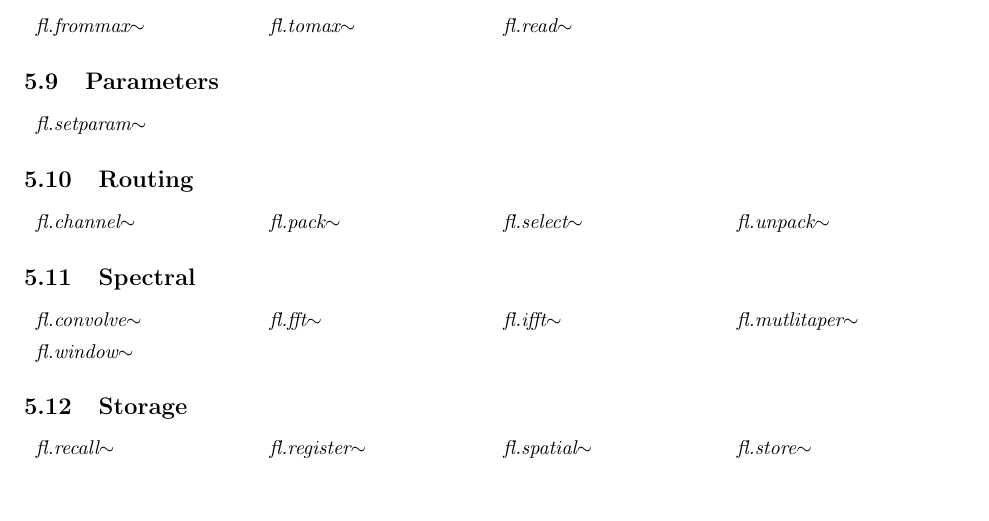
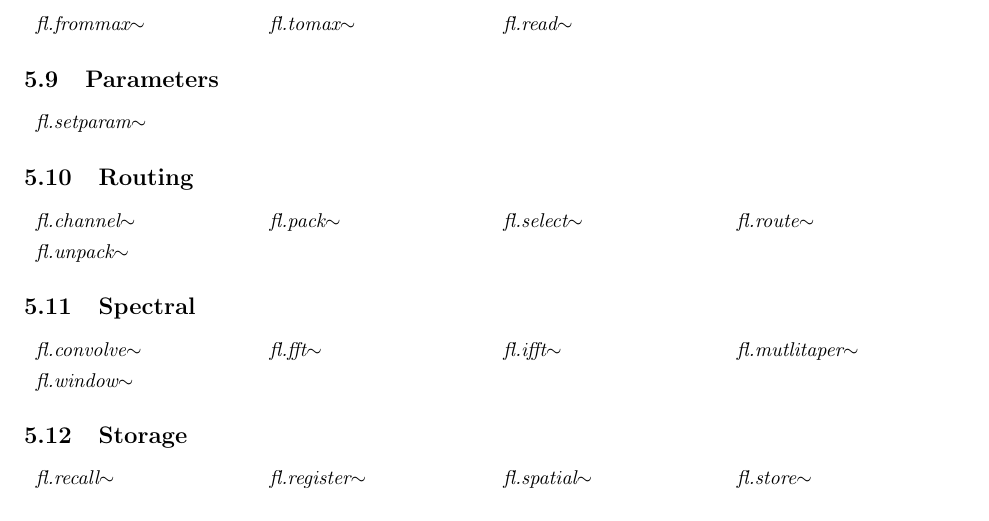
Before and after one commit to AlexHarker/FrameLib, a LaTeX document (Documentation/User Documentation/FrameLib_Readme.tex): part of page 11 of 14, cut so that both start at the same text, the shorter picture padded with empty space. Compiled offline with pdfLaTeX.

Commit message:
Added route to object list

```diff
--- a/Documentation/User Documentation/FrameLib_Readme.tex
+++ b/Documentation/User Documentation/FrameLib_Readme.tex
@@ -367,6 +367,7 @@ A full object listing follows, grouped by function. Currently this is the best q
 \flobject{channel} &
 \flobject{pack} &
 \flobject{select} &
+\flobject{route} \\
 \flobject{unpack}
 \end{tabular}
 
```
Also changed, not shown: Current Test Version/FrameLib_Readme.pdf, Documentation/User Documentation/FrameLib_Readme.pdf.
